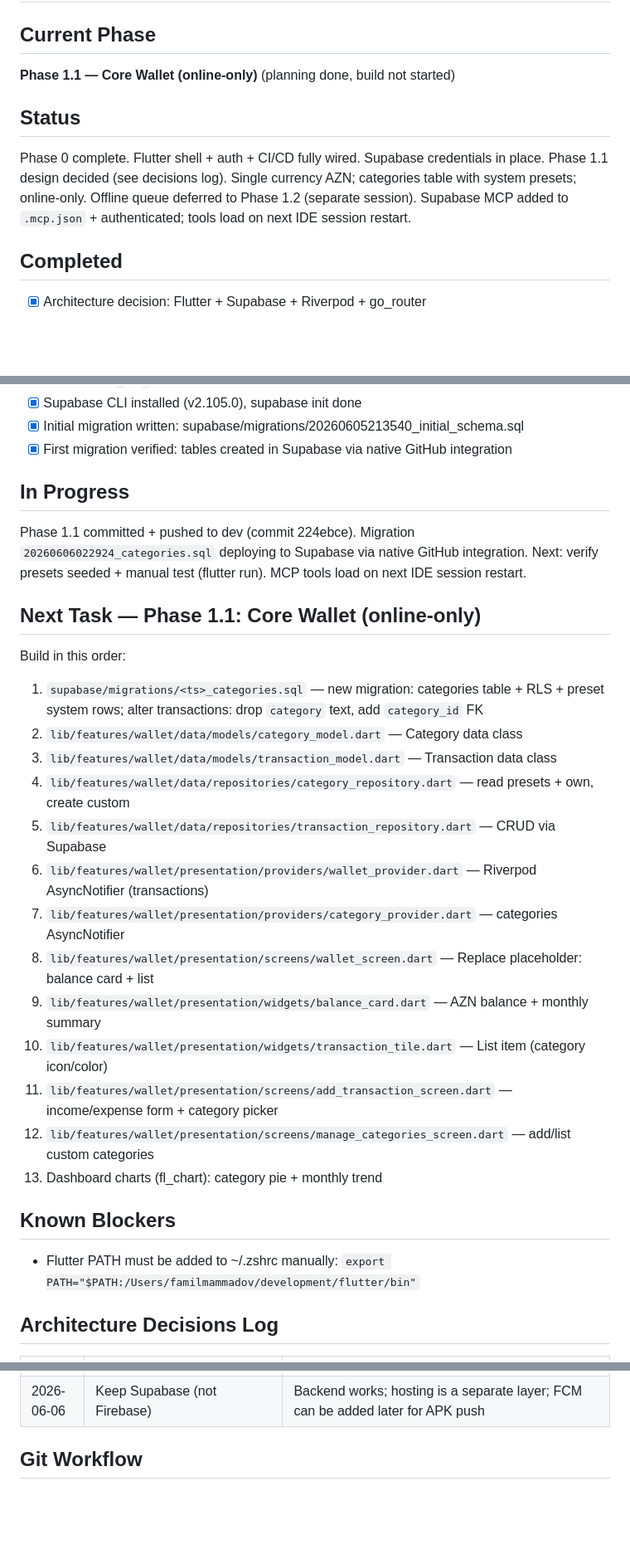
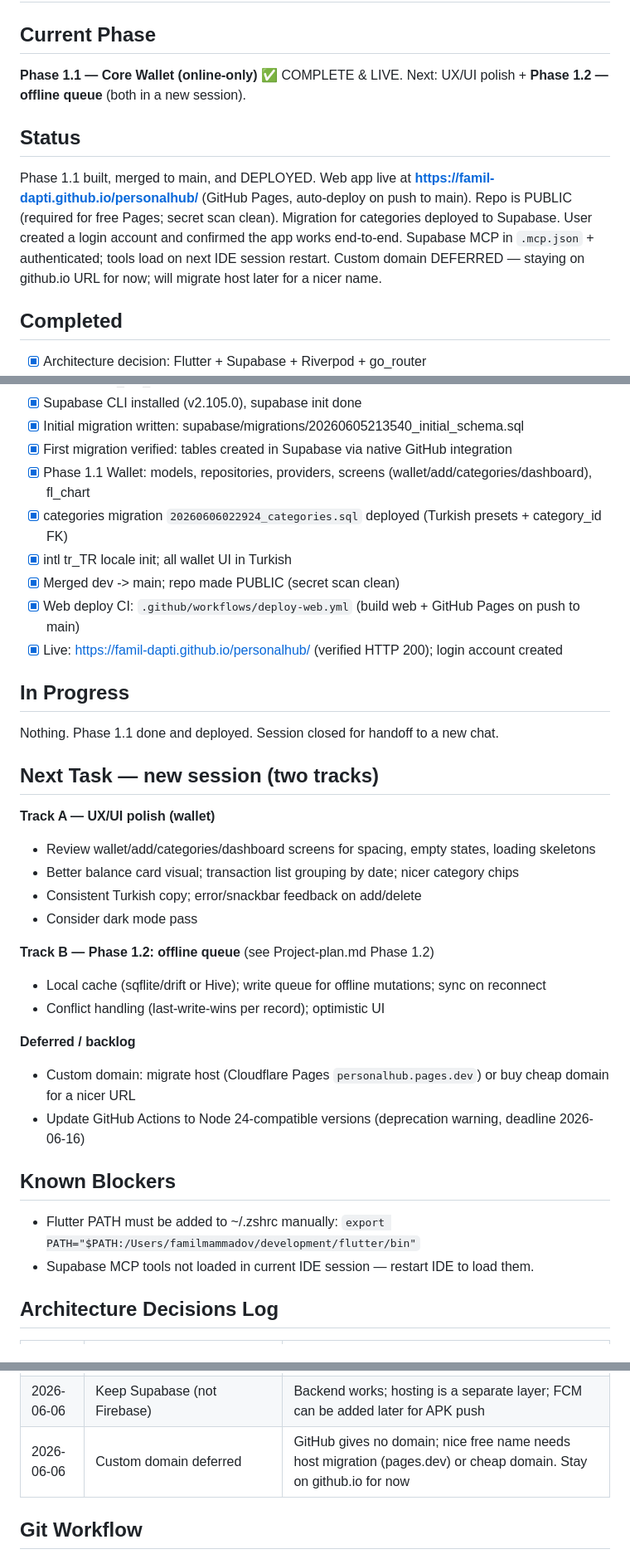
Before and after one commit to Famil-dapti/personalhub, a Markdown page: Project-state.md, 3 parts joined by grey strips. Shown at 83% size. Drawn GitHub-style; blank space fills up the shorter version.

Commit message:
docs: close Phase 1.1 — mark complete + live, set next-session tracks
Phase 1.1 wallet done, deployed live to GitHub Pages. Project-state updated
with completed items, live URL, and next tracks (UX/UI polish + Phase 1.2
offline queue). Custom domain deferred.

Co-Authored-By: Claude <noreply@anthropic.com>

```diff
--- a/Project-state.md
+++ b/Project-state.md
@@ -1,13 +1,16 @@
 # Project-state.md
 
 ## Current Phase
-**Phase 1.1 — Core Wallet (online-only)** (planning done, build not started)
+**Phase 1.1 — Core Wallet (online-only)** ✅ COMPLETE & LIVE.
+Next: UX/UI polish + **Phase 1.2 — offline queue** (both in a new session).
 
 ## Status
-Phase 0 complete. Flutter shell + auth + CI/CD fully wired. Supabase credentials in place.
-Phase 1.1 design decided (see decisions log). Single currency AZN; categories table with
-system presets; online-only. Offline queue deferred to Phase 1.2 (separate session).
-Supabase MCP added to `.mcp.json` + authenticated; tools load on next IDE session restart.
+Phase 1.1 built, merged to main, and DEPLOYED. Web app live at
+**https://famil-dapti.github.io/personalhub/** (GitHub Pages, auto-deploy on push to main).
+Repo is PUBLIC (required for free Pages; secret scan clean). Migration for categories deployed
+to Supabase. User created a login account and confirmed the app works end-to-end.
+Supabase MCP in `.mcp.json` + authenticated; tools load on next IDE session restart.
+Custom domain DEFERRED — staying on github.io URL for now; will migrate host later for a nicer name.
 
 ## Completed
 - [x] Architecture decision: Flutter + Supabase + Riverpod + go_router
@@ -27,33 +30,36 @@ Supabase MCP added to `.mcp.json` + authenticated; tools load on next IDE sessio
 - [x] Supabase CLI installed (v2.105.0), supabase init done
 - [x] Initial migration written: supabase/migrations/20260605213540_initial_schema.sql
 - [x] First migration verified: tables created in Supabase via native GitHub integration
+- [x] Phase 1.1 Wallet: models, repositories, providers, screens (wallet/add/categories/dashboard), fl_chart
+- [x] categories migration `20260606022924_categories.sql` deployed (Turkish presets + category_id FK)
+- [x] intl tr_TR locale init; all wallet UI in Turkish
+- [x] Merged dev -> main; repo made PUBLIC (secret scan clean)
+- [x] Web deploy CI: `.github/workflows/deploy-web.yml` (build web + GitHub Pages on push to main)
+- [x] Live: https://famil-dapti.github.io/personalhub/ (verified HTTP 200); login account created
 
 ## In Progress
-Phase 1.1 committed + pushed to dev (commit 224ebce). Migration `20260606022924_categories.sql`
-deploying to Supabase via native GitHub integration. Next: verify presets seeded + manual test
-(flutter run). MCP tools load on next IDE session restart.
+Nothing. Phase 1.1 done and deployed. Session closed for handoff to a new chat.
 
-## Next Task — Phase 1.1: Core Wallet (online-only)
+## Next Task — new session (two tracks)
 
-Build in this order:
-1. `supabase/migrations/<ts>_categories.sql` — new migration: categories table + RLS +
-   preset system rows; alter transactions: drop `category` text, add `category_id` FK
-2. `lib/features/wallet/data/models/category_model.dart` — Category data class
-3. `lib/features/wallet/data/models/transaction_model.dart` — Transaction data class
-4. `lib/features/wallet/data/repositories/category_repository.dart` — read presets + own, create custom
-5. `lib/features/wallet/data/repositories/transaction_repository.dart` — CRUD via Supabase
-6. `lib/features/wallet/presentation/providers/wallet_provider.dart` — Riverpod AsyncNotifier (transactions)
-7. `lib/features/wallet/presentation/providers/category_provider.dart` — categories AsyncNotifier
-8. `lib/features/wallet/presentation/screens/wallet_screen.dart` — Replace placeholder: balance card + list
-9. `lib/features/wallet/presentation/widgets/balance_card.dart` — AZN balance + monthly summary
-10. `lib/features/wallet/presentation/widgets/transaction_tile.dart` — List item (category icon/color)
-11. `lib/features/wallet/presentation/screens/add_transaction_screen.dart` — income/expense form + category picker
-12. `lib/features/wallet/presentation/screens/manage_categories_screen.dart` — add/list custom categories
-13. Dashboard charts (fl_chart): category pie + monthly trend
+**Track A — UX/UI polish (wallet)**
+- Review wallet/add/categories/dashboard screens for spacing, empty states, loading skeletons
+- Better balance card visual; transaction list grouping by date; nicer category chips
+- Consistent Turkish copy; error/snackbar feedback on add/delete
+- Consider dark mode pass
+
+**Track B — Phase 1.2: offline queue** (see Project-plan.md Phase 1.2)
+- Local cache (sqflite/drift or Hive); write queue for offline mutations; sync on reconnect
+- Conflict handling (last-write-wins per record); optimistic UI
+
+**Deferred / backlog**
+- Custom domain: migrate host (Cloudflare Pages `personalhub.pages.dev`) or buy cheap domain for a nicer URL
+- Update GitHub Actions to Node 24-compatible versions (deprecation warning, deadline 2026-06-16)
 
 ## Known Blockers
 - Flutter PATH must be added to ~/.zshrc manually:
   `export PATH="$PATH:/Users/familmammadov/development/flutter/bin"`
+- Supabase MCP tools not loaded in current IDE session — restart IDE to load them.
 
 ## Architecture Decisions Log
 | Date | Decision | Reason |
@@ -72,6 +78,7 @@ Build in this order:
 | 2026-06-06 | Web hosting = GitHub Pages (deploy on main) | Repo already on GitHub, no new account, free; Supabase kept for backend |
 | 2026-06-06 | Repo made PUBLIC | GitHub Pages free only on public repos; secret scan clean (only Supabase anon key, public-safe). Live: famil-dapti.github.io/personalhub |
 | 2026-06-06 | Keep Supabase (not Firebase) | Backend works; hosting is a separate layer; FCM can be added later for APK push |
+| 2026-06-06 | Custom domain deferred | GitHub gives no domain; nice free name needs host migration (pages.dev) or cheap domain. Stay on github.io for now |
 
 ## Git Workflow
 - Always work on `dev` branch
```
